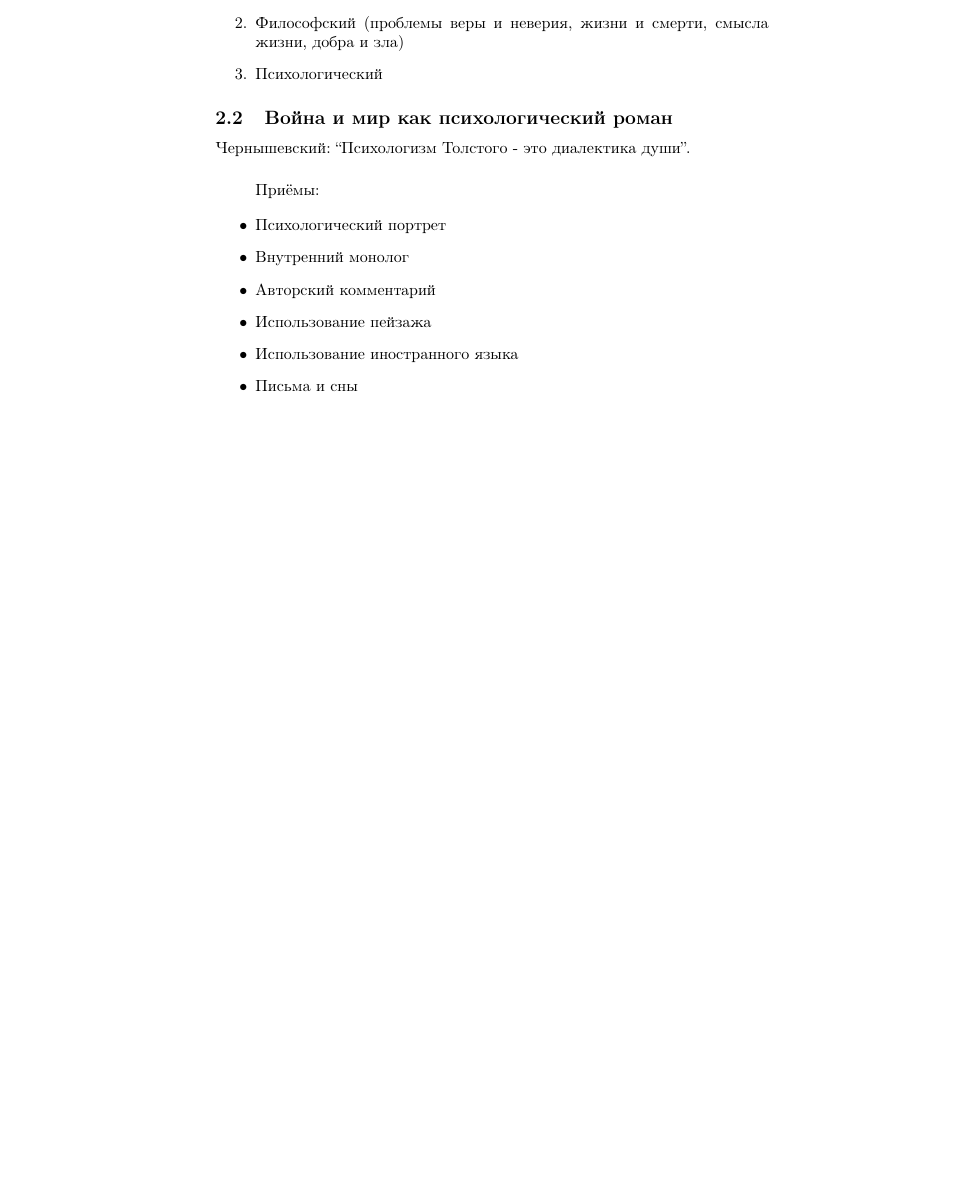
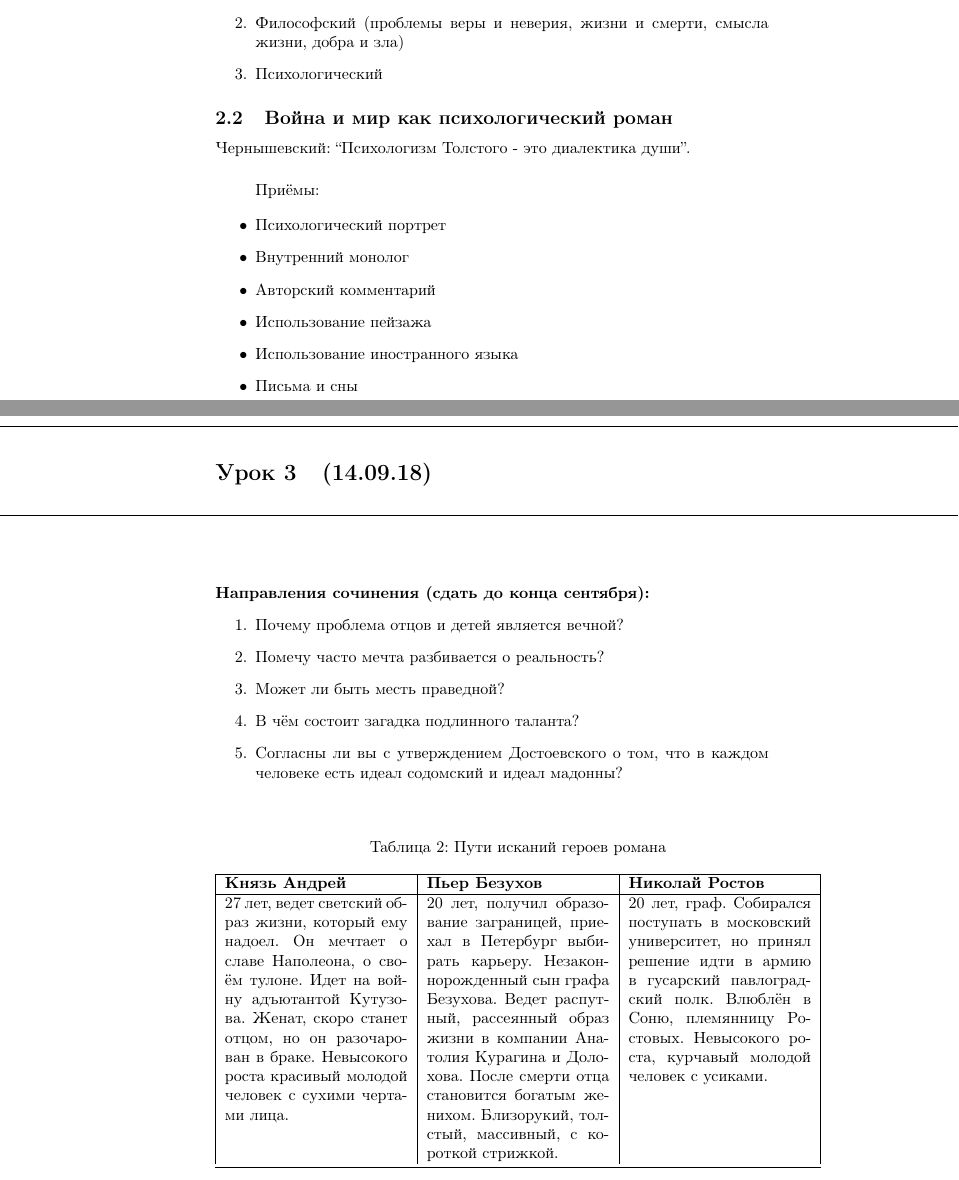
Before and after one commit to sdl-main/aesc, a LaTeX document (litra/litra.tex): part of page 8 of 8 before the commit and two parts of pages 8 and 9 of 9 after it, the two joined at a grey line, cut so that both start at the same text, the shorter picture padded with empty space. Compiled offline with pdfLaTeX.

Commit message:
Added litra (14.09.18)

```diff
--- a/litra/litra.tex
+++ b/litra/litra.tex
@@ -349,6 +349,43 @@
   Письма и сны
 \end{itemize}
 
+\newpage
+\noindent\makebox[\linewidth]{\rule{\paperwidth}{0.4pt}}
+\section{(14.09.18)}
+\noindent\makebox[\linewidth]{\rule{\paperwidth}{0.4pt}}
+\paragraph{}
+
+\paragraph{Направления сочинения (сдать до конца сентября):}
+
+\begin{enumerate}
+\item
+  Почему проблема отцов и детей является вечной?
+\item
+  Помечу часто мечта разбивается о реальность?
+\item
+  Может ли быть месть праведной?
+\item
+  В чём состоит загадка подлинного таланта?
+\item
+  Согласны ли вы с утверждением Достоевского о том, что в каждом человеке есть идеал содомский и идеал мадонны?
+\end{enumerate}
+\paragraph{}
 
 
+\begin{longtable}[c]{|p{4cm}|p{4cm}|p{4cm}|}
+  \caption{Пути исканий героев романа}\\
+  \hline
+  \textbf{Князь Андрей} & \textbf{Пьер Безухов} & \textbf{Николай Ростов}\\
+  \hline
+  27 лет, ведет светский образ жизни, который ему надоел. Он мечтает о славе Наполеона, о своём тулоне.
+  Идет на войну адъютантой Кутузова. Женат, скоро станет отцом, но он разочарован в браке. Невысокого роста
+  красивый молодой человек с сухими чертами лица. &
+  20 лет, получил образование заграницей, приехал в Петербург выбирать карьеру. Незаконнорожденный сын графа Безухова.
+  Ведет распутный, рассеянный образ жизни в компании Анатолия Курагина и Долохова. После смерти отца становится
+  богатым женихом. Близорукий, толстый, массивный, с короткой стрижкой. &
+  20 лет, граф. Собирался поступать в московский университет, но принял решение идти в армию в гусарский павлоградский
+  полк. Влюблён в Соню, племянницу Ростовых. Невысокого роста, курчавый молодой человек с усиками.\\
+  \bottomrule
+\end{longtable}
+
 \end{document}
```
Also changed, not shown: litra/litra.pdf.
